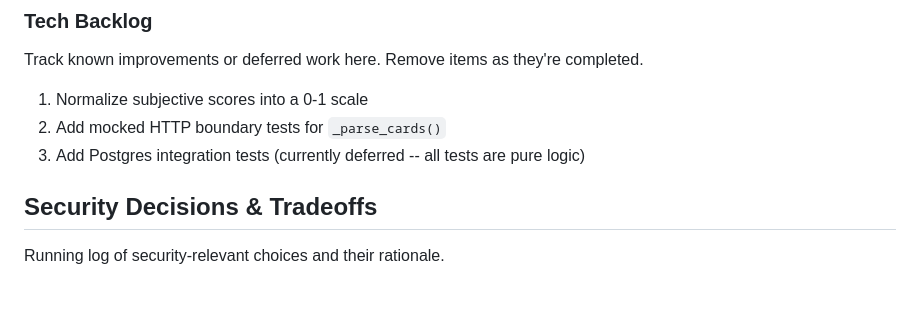
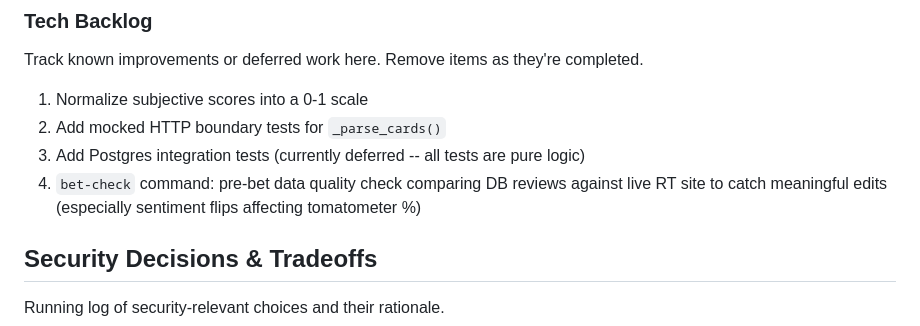
Before and after one commit to jakleh/rotten-tomatoes-analysis, a Markdown page: CLAUDE.md, the part around the change. Drawn GitHub-style; blank space fills up the shorter version.

```diff
--- a/CLAUDE.md
+++ b/CLAUDE.md
@@ -194,6 +194,7 @@ Track known improvements or deferred work here. Remove items as they're complete
 1. Normalize subjective scores into a 0-1 scale
 2. Add mocked HTTP boundary tests for `_parse_cards()`
 3. Add Postgres integration tests (currently deferred -- all tests are pure logic)
+4. `bet-check` command: pre-bet data quality check comparing DB reviews against live RT site to catch meaningful edits (especially sentiment flips affecting tomatometer %)
 
 ## Security Decisions & Tradeoffs
 
```
